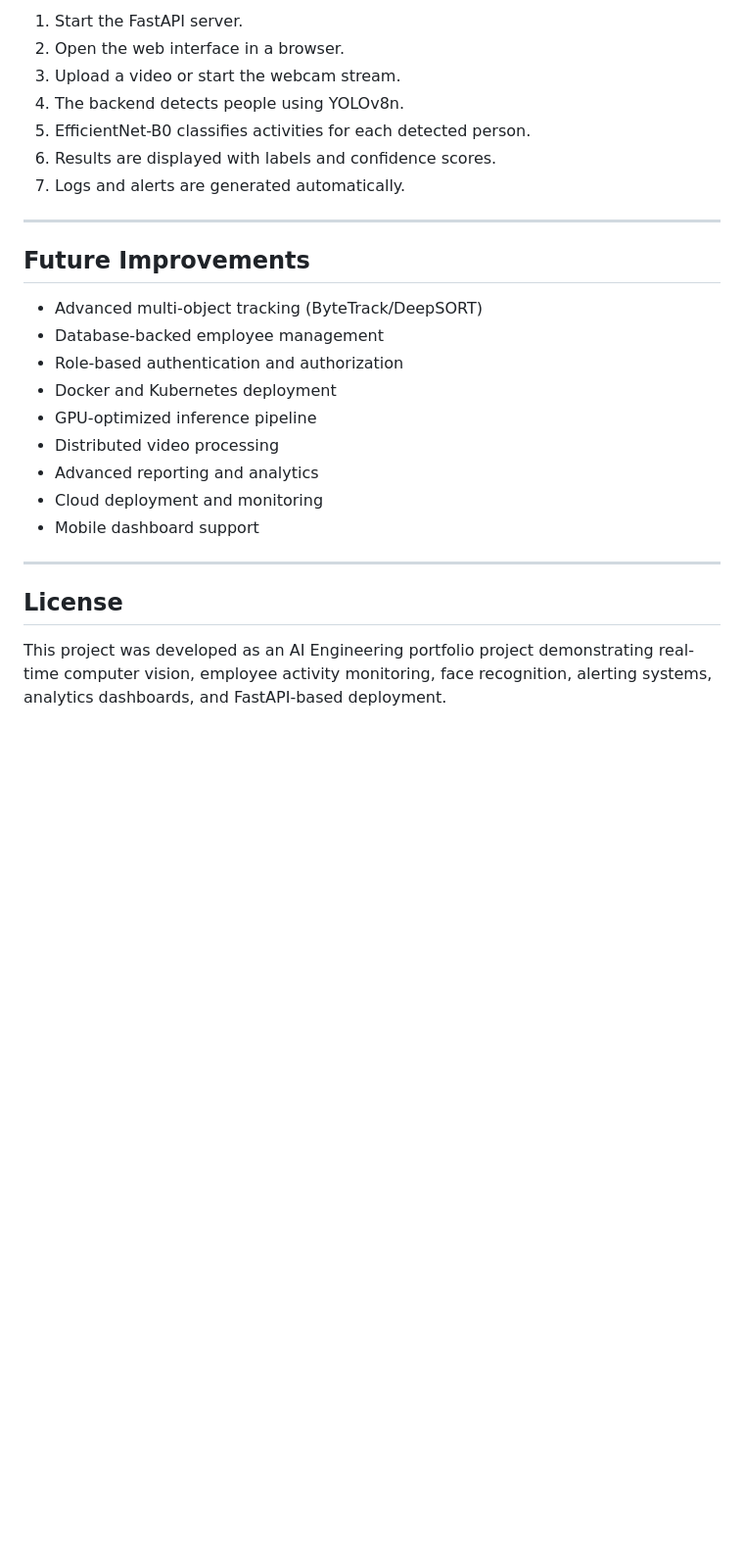
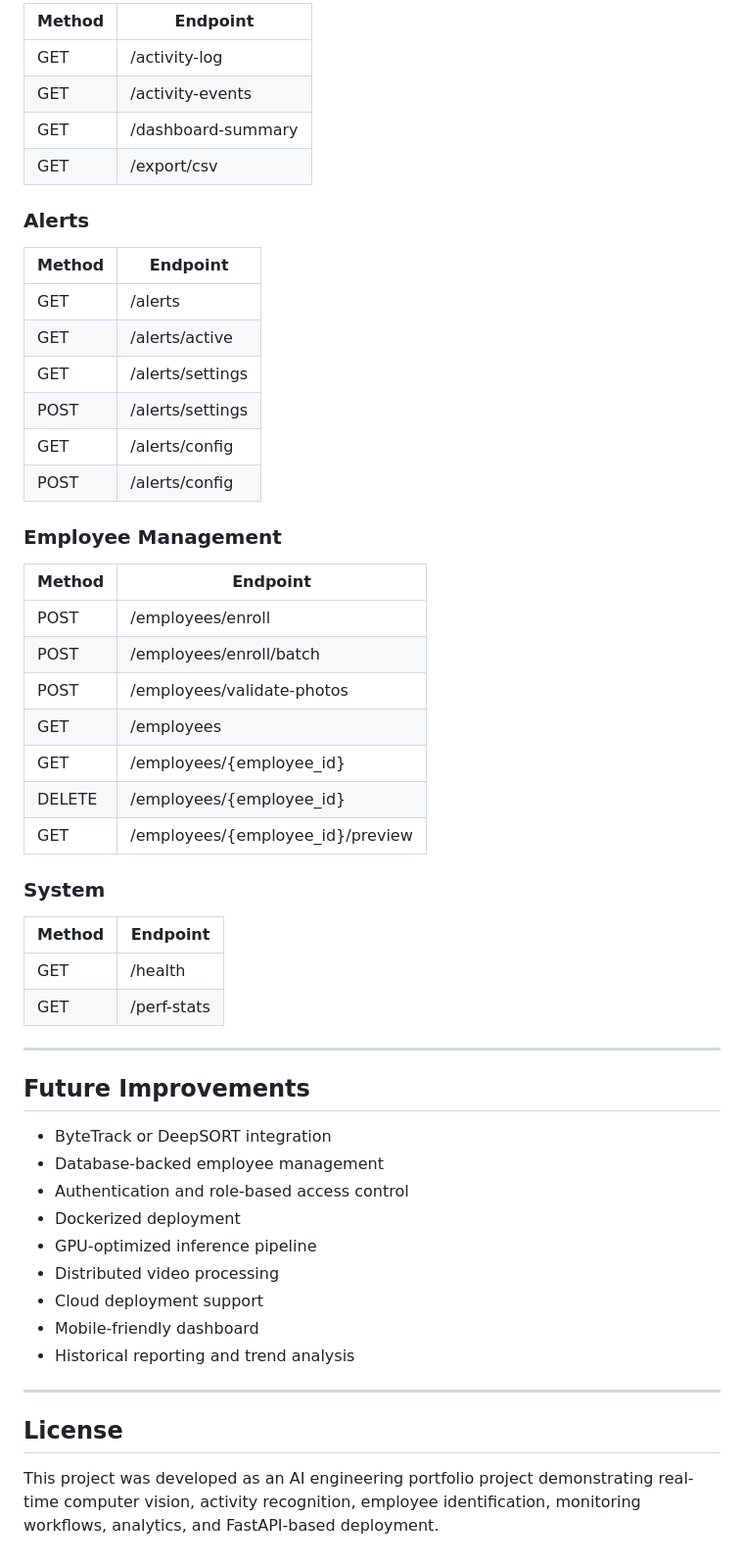
Before and after one commit to jibinsajujoseph/employee_activity_detection, a Markdown page: README.md, the part around one of its changes. Shown at 98% size. GitHub-like rendering; blank space fills up the shorter version.

```diff
--- a/README.md
+++ b/README.md
@@ -334,28 +300,57 @@ http://127.0.0.1:8000
 
-1. Start the FastAPI server.
-2. Open the web interface in a browser.
-3. Upload a video or start the webcam stream.
-4. The backend detects people using YOLOv8n.
-5. EfficientNet-B0 classifies activities for each detected person.
-6. Results are displayed with labels and confidence scores.
-7. Logs and alerts are generated automatically.
+| Method | Endpoint           |
+| ------ | ------------------ |
+| GET    | /activity-log      |
+| GET    | /activity-events   |
+| GET    | /dashboard-summary |
+| GET    | /export/csv        |
+
+### Alerts
+
+| Method | Endpoint         |
+| ------ | ---------------- |
+| GET    | /alerts          |
+| GET    | /alerts/active   |
+| GET    | /alerts/settings |
+| POST   | /alerts/settings |
+| GET    | /alerts/config   |
+| POST   | /alerts/config   |
+
+### Employee Management
+
+| Method | Endpoint                         |
+| ------ | -------------------------------- |
+| POST   | /employees/enroll                |
+| POST   | /employees/enroll/batch          |
+| POST   | /employees/validate-photos       |
+| GET    | /employees                       |
+| GET    | /employees/{employee_id}         |
+| DELETE | /employees/{employee_id}         |
+| GET    | /employees/{employee_id}/preview |
+
+### System
+
+| Method | Endpoint    |
+| ------ | ----------- |
+| GET    | /health     |
+| GET    | /perf-stats |
 
 ---
 
 ## Future Improvements
 
-- Advanced multi-object tracking (ByteTrack/DeepSORT)
+- ByteTrack or DeepSORT integration
 - Database-backed employee management
-- Role-based authentication and authorization
-- Docker and Kubernetes deployment
+- Authentication and role-based access control
+- Dockerized deployment
 - GPU-optimized inference pipeline
 - Distributed video processing
-- Advanced reporting and analytics
-- Cloud deployment and monitoring
-- Mobile dashboard support
+- Cloud deployment support
+- Mobile-friendly dashboard
+- Historical reporting and trend analysis
 
 ---
 
 ## License
 
-This project was developed as an AI Engineering portfolio project demonstrating real-time computer vision, employee activity monitoring, face recognition, alerting systems, analytics dashboards, and FastAPI-based deployment.
+This project was developed as an AI engineering portfolio project demonstrating real-time computer vision, activity recognition, employee identification, monitoring workflows, analytics, and FastAPI-based deployment.
```
Also changed, not shown: other parts of README.md (+101 -135 lines).
